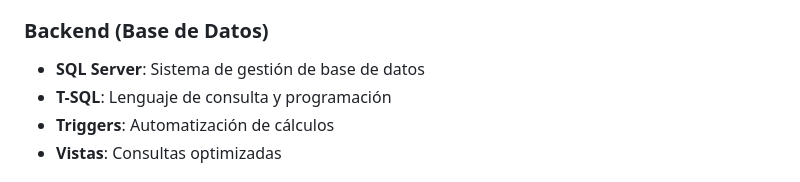
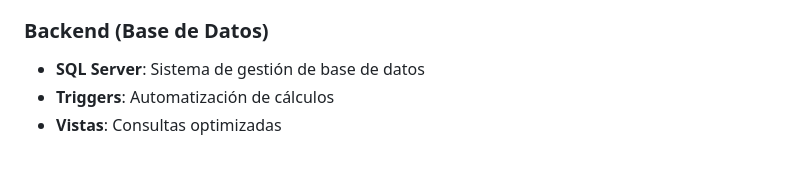
Before and after one commit to Valenotero/NutriTrack365, a Markdown page: README.md, the part around the change. Rendered like a GitHub page.

```diff
--- a/README.md
+++ b/README.md
@@ -108,7 +108,6 @@ NutriTrack365 es una aplicación web moderna diseñada para gestionar usuarios,
 
 ### Backend (Base de Datos)
 - **SQL Server**: Sistema de gestión de base de datos
-- **T-SQL**: Lenguaje de consulta y programación
 - **Triggers**: Automatización de cálculos
 - **Vistas**: Consultas optimizadas
 
```
